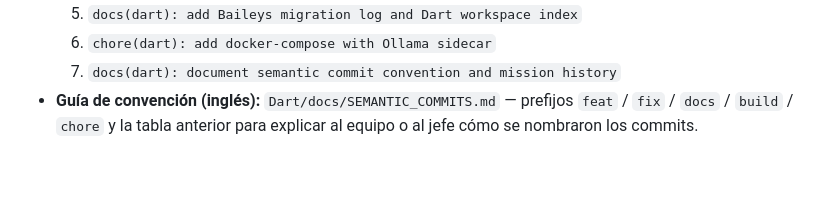
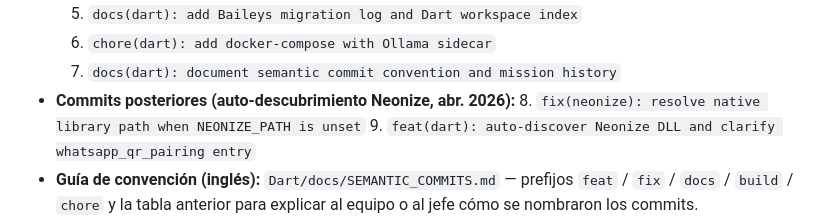
Before and after one commit to kei-kusanagi/Bot-Assistant-Workshop, a Markdown page: CONTEXTO_PROYECTO.md, the part around the change. Drawn GitHub-style; blank space fills up the shorter version.

Commit message:
docs: list Neonize auto-discovery commits in CONTEXTO
Append commits 8-9 to Dart/whatsapp_qr_pairing mission history.

Made-with: Cursor

```diff
--- a/CONTEXTO_PROYECTO.md
+++ b/CONTEXTO_PROYECTO.md
@@ -101,6 +101,9 @@
   5. `docs(dart): add Baileys migration log and Dart workspace index`
   6. `chore(dart): add docker-compose with Ollama sidecar`
   7. `docs(dart): document semantic commit convention and mission history`
+- **Commits posteriores (auto-descubrimiento Neonize, abr. 2026):**
+  8. `fix(neonize): resolve native library path when NEONIZE_PATH is unset`
+  9. `feat(dart): auto-discover Neonize DLL and clarify whatsapp_qr_pairing entry`
 - **Guía de convención (inglés):** `Dart/docs/SEMANTIC_COMMITS.md` — prefijos `feat` / `fix` / `docs` / `build` / `chore` y la tabla anterior para explicar al equipo o al jefe cómo se nombraron los commits.
 - **Git / push:** si en algún momento se habían subido al remoto **los 3 commits viejos** de Dart (antes de la reorganización), el historial local **diverge**; puede hacer falta **`git push --force-with-lease`** (solo si nadie más depende de esos SHAs) o coordinar. Si **nunca** se subieron esos tres, un `git push` normal alinea el remoto con estos siete commits.
 - **Ollama:** instalar desde https://ollama.com o usar el servicio del compose; **aún no** integrado en la lógica del bot (preparación para modelos locales / asistente después).
```
